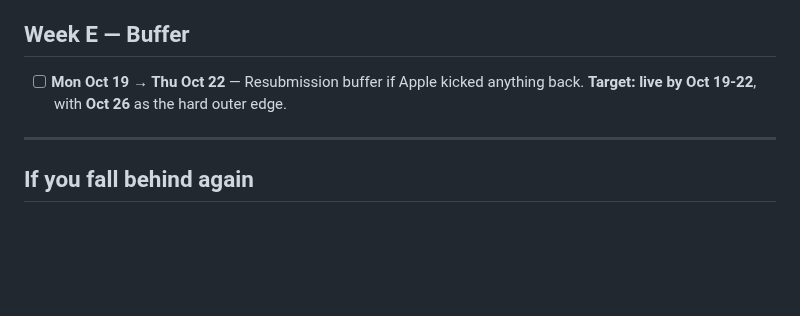
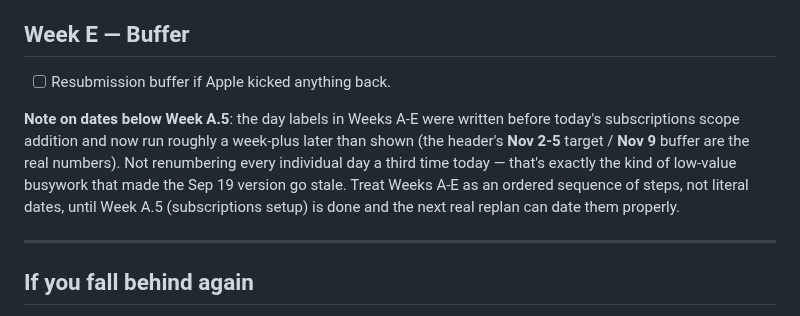
Before and after one commit to mohaabdirahman672-oss/Qube, a Markdown page: docs/plans/launch-daily-checklist.md, the part around one of its changes. GitHub-like rendering; blank space fills up the shorter version.

```diff
--- a/docs/plans/launch-daily-checklist.md
+++ b/docs/plans/launch-daily-checklist.md
@@ -74,7 +91,9 @@ Only one open item remains in the Active Issues table: **KI-07** — a 2-minute
 
 ## Week E — Buffer
 
-- [ ] **Mon Oct 19 → Thu Oct 22** — Resubmission buffer if Apple kicked anything back. **Target: live by Oct 19-22**, with **Oct 26** as the hard outer edge.
+- [ ] Resubmission buffer if Apple kicked anything back.
+
+**Note on dates below Week A.5**: the day labels in Weeks A-E were written before today's subscriptions scope addition and now run roughly a week-plus later than shown (the header's **Nov 2-5** target / **Nov 9** buffer are the real numbers). Not renumbering every individual day a third time today — that's exactly the kind of low-value busywork that made the Sep 19 version go stale. Treat Weeks A-E as an ordered sequence of steps, not literal dates, until Week A.5 (subscriptions setup) is done and the next real replan can date them properly.
 
 ---
 
```
Also changed, not shown: other parts of docs/plans/launch-daily-checklist.md (+22 -5 lines).
